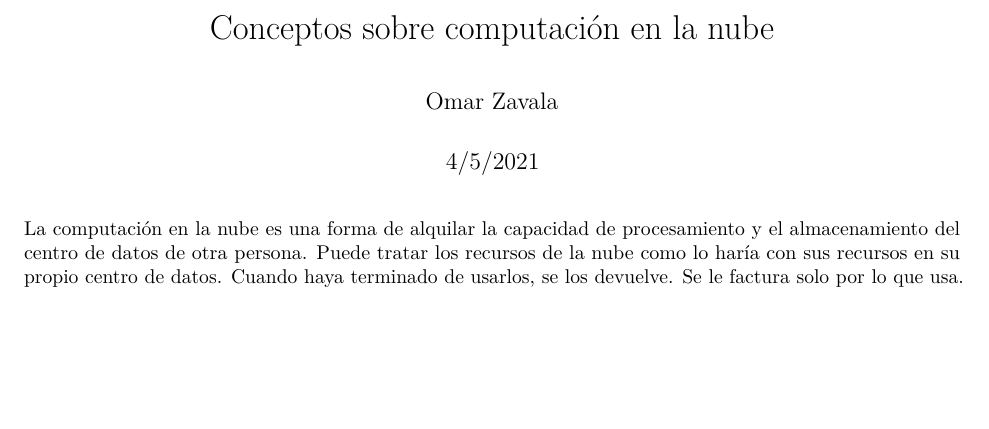
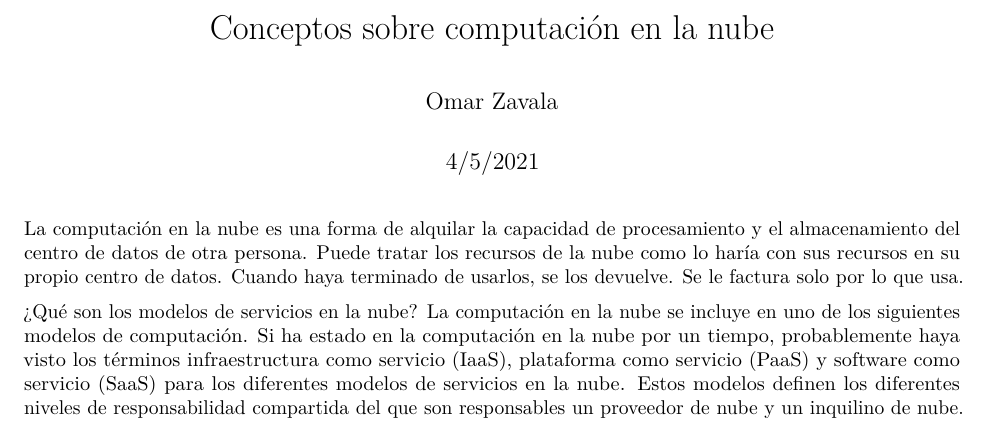
Before and after one commit to OmarZR98/Conceptos-sobre-computaci-n-en-la-nube, an R Markdown document (Conceptos.Rmd): part of the page, cut so that both start at the same text, the shorter picture padded with empty space. Rendered offline with R 4.5, knitr and Pandoc, then LaTeX, with nearby package versions.

Commit message:
Update Conceptos.Rmd

````diff
--- a/Conceptos.Rmd
+++ b/Conceptos.Rmd
@@ -9,3 +9,6 @@ output: pdf_document
 knitr::opts_chunk$set(echo = FALSE)
 ```
 La computación en la nube es una forma de alquilar la capacidad de procesamiento y el almacenamiento del centro de datos de otra persona. Puede tratar los recursos de la nube como lo haría con sus recursos en su propio centro de datos. Cuando haya terminado de usarlos, se los devuelve. Se le factura solo por lo que usa.
+
+¿Qué son los modelos de servicios en la nube?
+La computación en la nube se incluye en uno de los siguientes modelos de computación. Si ha estado en la computación en la nube por un tiempo, probablemente haya visto los términos infraestructura como servicio (IaaS), plataforma como servicio (PaaS) y software como servicio (SaaS) para los diferentes modelos de servicios en la nube. Estos modelos definen los diferentes niveles de responsabilidad compartida del que son responsables un proveedor de nube y un inquilino de nube.
````
